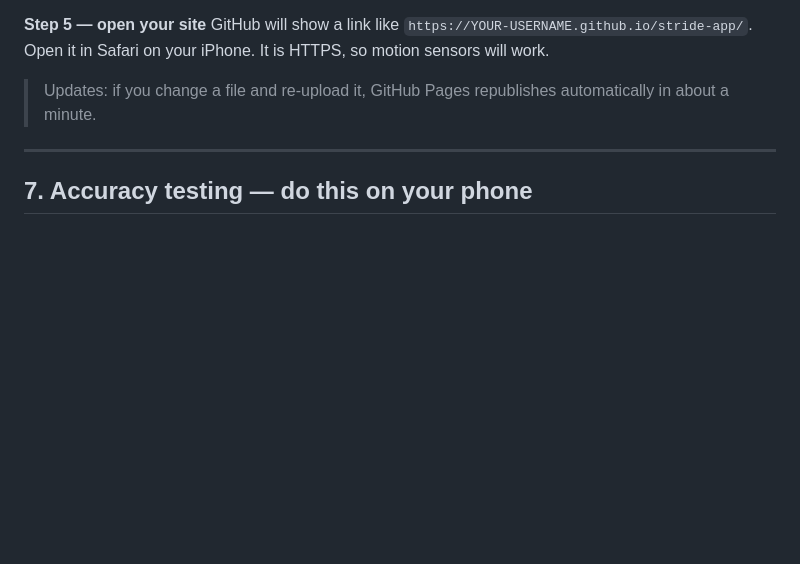
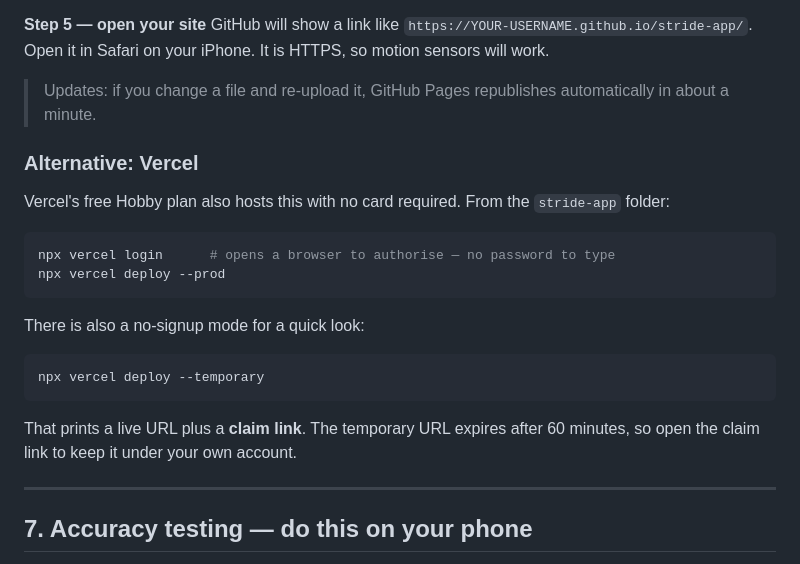
Before and after one commit to rr1248214-sketch/stride-app, a Markdown page: README.md, the part around the change. GitHub-like rendering; blank space fills up the shorter version.

Commit message:
Document Vercel deployment path in README

````diff
--- a/README.md
+++ b/README.md
@@ -205,6 +205,25 @@ Open it in Safari on your iPhone. It is HTTPS, so motion sensors will work.
 > Updates: if you change a file and re-upload it, GitHub Pages republishes
 > automatically in about a minute.
 
+### Alternative: Vercel
+
+Vercel's free Hobby plan also hosts this with no card required. From the
+`stride-app` folder:
+
+```bash
+npx vercel login      # opens a browser to authorise — no password to type
+npx vercel deploy --prod
+```
+
+There is also a no-signup mode for a quick look:
+
+```bash
+npx vercel deploy --temporary
+```
+
+That prints a live URL plus a **claim link**. The temporary URL expires after
+60 minutes, so open the claim link to keep it under your own account.
+
 ---
 
 ## 7. Accuracy testing — do this on your phone
````
